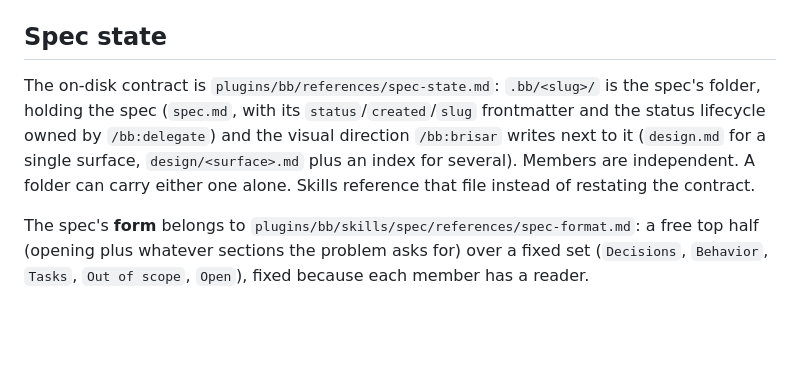
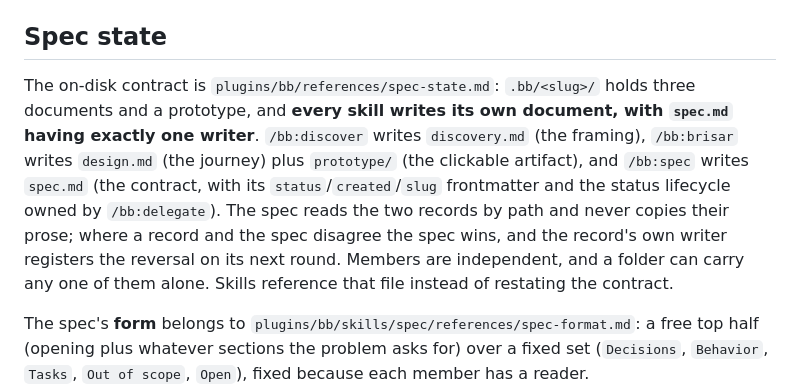
Before and after one commit to inspira-legal/builder-bundle, a Markdown page: .claude/CLAUDE.md, the part around the change. GitHub-like rendering; blank space fills up the shorter version.

Commit message:
docs(repo): spec-state.md describes three documents and one prototype
The on-disk contract still described the old brisar layout: `brief-design.md`,
a `design.md`/`design/` pair, `develop-notes.md`, and a Deliver trio. It also
had no word for the rule the whole change turns on.

It now names the three documents with their one writer each, states the
read-by-path rule and the reversal shape once for all of them, carries the
frontmatter schema of each, and extends the symlink obligation to `prototype/`.
The repo's own CLAUDE.md restates the same contract, since it is the summary a
session reads before the reference.

```diff
--- a/.claude/CLAUDE.md
+++ b/.claude/CLAUDE.md
@@ -151,12 +151,16 @@ TypeScript.
 
 ## Spec state
 
-The on-disk contract is `plugins/bb/references/spec-state.md`: `.bb/<slug>/`
-is the spec's folder, holding the spec (`spec.md`, with its `status`/`created`/`slug`
-frontmatter and the status lifecycle owned by `/bb:delegate`) and the visual direction
-`/bb:brisar` writes next to it (`design.md` for a single surface, `design/<surface>.md`
-plus an index for several). Members are independent. A folder can carry either one
-alone. Skills reference that file instead of restating the contract.
+The on-disk contract is `plugins/bb/references/spec-state.md`: `.bb/<slug>/` holds
+three documents and a prototype, and **every skill writes its own document, with
+`spec.md` having exactly one writer**. `/bb:discover` writes `discovery.md` (the
+framing), `/bb:brisar` writes `design.md` (the journey) plus `prototype/` (the clickable
+artifact), and `/bb:spec` writes `spec.md` (the contract, with its
+`status`/`created`/`slug` frontmatter and the status lifecycle owned by `/bb:delegate`).
+The spec reads the two records by path and never copies their prose; where a record and
+the spec disagree the spec wins, and the record's own writer registers the reversal on
+its next round. Members are independent, and a folder can carry any one of them alone.
+Skills reference that file instead of restating the contract.
 
 The spec's **form** belongs to `plugins/bb/skills/spec/references/spec-format.md`:
 a free top half (opening plus whatever sections the problem asks for) over a fixed
```
Also changed, not shown: .bb/records-out-of-the-contract/spec.md (+1 -1 lines), 1 other file.
